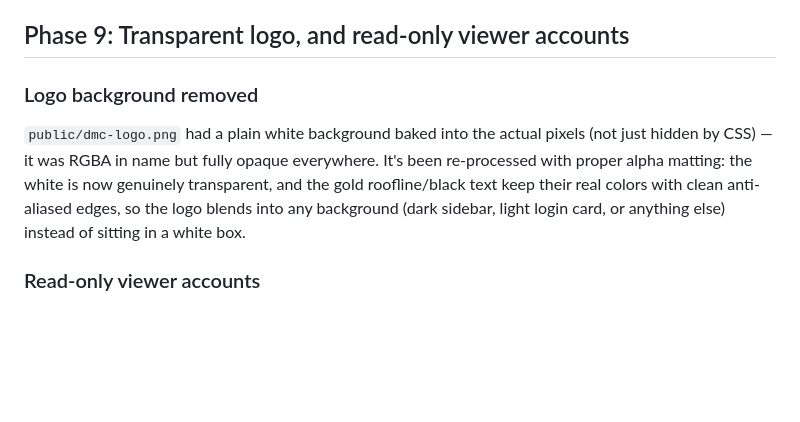
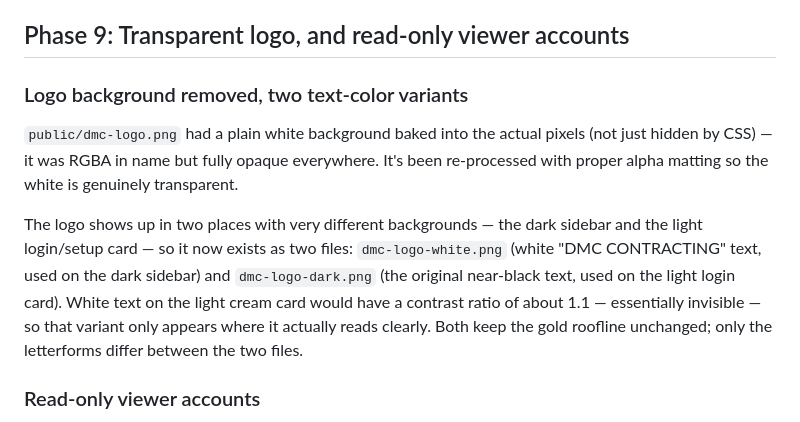
Before and after one commit to mohamedalyeldeen/DMC-ARCH, a Markdown page: README.md, the part around the change. Drawn GitHub-style; blank space fills up the shorter version.

```diff
--- a/README.md
+++ b/README.md
@@ -496,15 +496,21 @@ one just means picking fresh categorization for it going forward.
 
 ## Phase 9: Transparent logo, and read-only viewer accounts
 
-### Logo background removed
+### Logo background removed, two text-color variants
 
 `public/dmc-logo.png` had a plain white background baked into the actual
 pixels (not just hidden by CSS) — it was RGBA in name but fully opaque
-everywhere. It's been re-processed with proper alpha matting: the white is
-now genuinely transparent, and the gold roofline/black text keep their real
-colors with clean anti-aliased edges, so the logo blends into any
-background (dark sidebar, light login card, or anything else) instead of
-sitting in a white box.
+everywhere. It's been re-processed with proper alpha matting so the white is
+genuinely transparent.
+
+The logo shows up in two places with very different backgrounds — the dark
+sidebar and the light login/setup card — so it now exists as two files:
+`dmc-logo-white.png` (white "DMC CONTRACTING" text, used on the dark
+sidebar) and `dmc-logo-dark.png` (the original near-black text, used on the
+light login card). White text on the light cream card would have a contrast
+ratio of about 1.1 — essentially invisible — so that variant only appears
+where it actually reads clearly. Both keep the gold roofline unchanged;
+only the letterforms differ between the two files.
 
 ### Read-only viewer accounts
 
```
